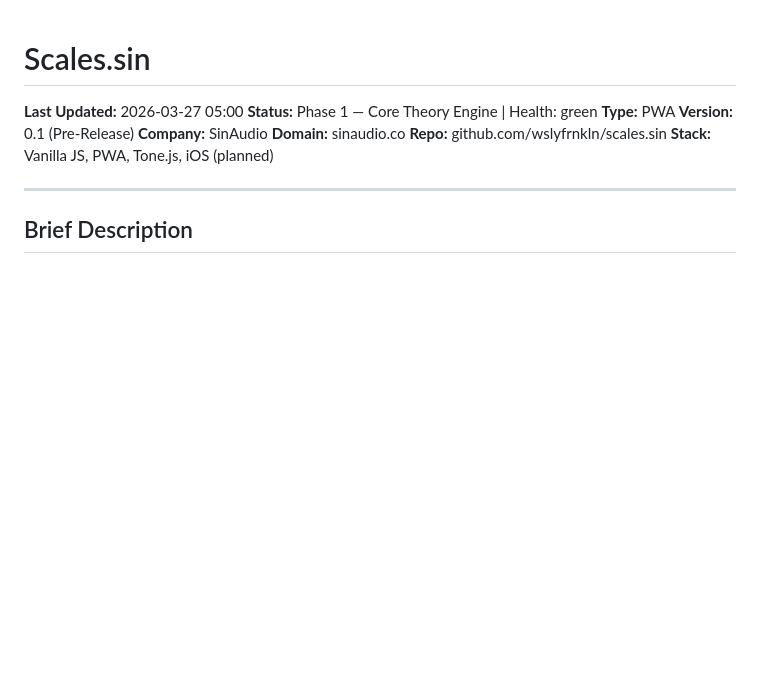
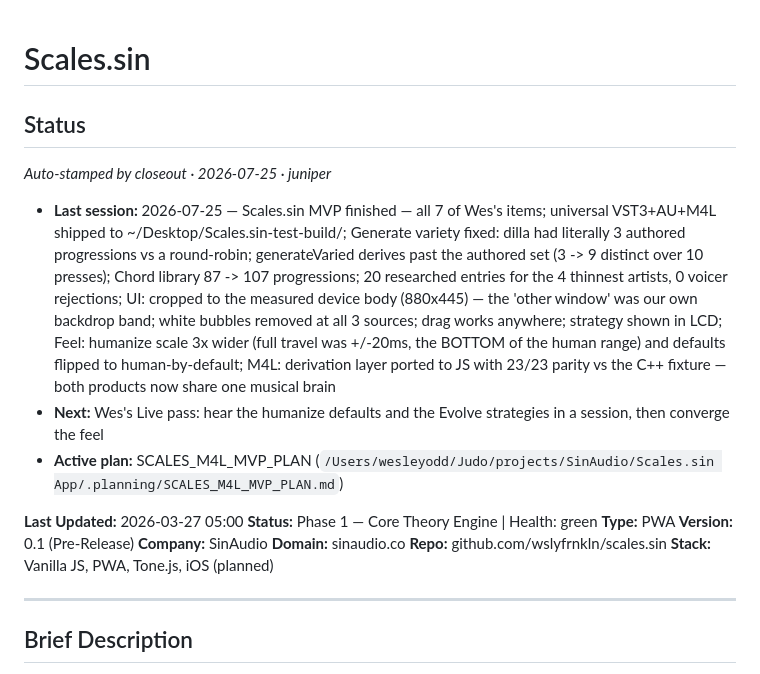
Before and after one commit to wslyfrnkln/scales.sin, a Markdown page: PROJECT.md, the part around the change. GitHub-like rendering; blank space fills up the shorter version.

Commit message:
chore(closeout): project tracker stamp

```diff
--- a/PROJECT.md
+++ b/PROJECT.md
@@ -1,4 +1,13 @@
 # Scales.sin
+
+<!-- judo:status:start -->
+## Status
+_Auto-stamped by closeout · 2026-07-25 · juniper_
+
+- **Last session:** 2026-07-25 — Scales.sin MVP finished — all 7 of Wes's items; universal VST3+AU+M4L shipped to ~/Desktop/Scales.sin-test-build/; Generate variety fixed: dilla had literally 3 authored progressions vs a round-robin; generateVaried derives past the authored set (3 -> 9 distinct over 10 presses); Chord library 87 -> 107 progressions; 20 researched entries for the 4 thinnest artists, 0 voicer rejections; UI: cropped to the measured device body (880x445) — the 'other window' was our own backdrop band; white bubbles removed at all 3 sources; drag works anywhere; strategy shown in LCD; Feel: humanize scale 3x wider (full travel was +/-20ms, the BOTTOM of the human range) and defaults flipped to human-by-default; M4L: derivation layer ported to JS with 23/23 parity vs the C++ fixture — both products now share one musical brain
+- **Next:** Wes's Live pass: hear the humanize defaults and the Evolve strategies in a session, then converge the feel
+- **Active plan:** SCALES_M4L_MVP_PLAN (`/Users/wesleyodd/Judo/projects/SinAudio/Scales.sin App/.planning/SCALES_M4L_MVP_PLAN.md`)
+<!-- judo:status:end -->
 
 **Last Updated:** 2026-03-27 05:00
 **Status:** Phase 1 — Core Theory Engine | Health: green
```
